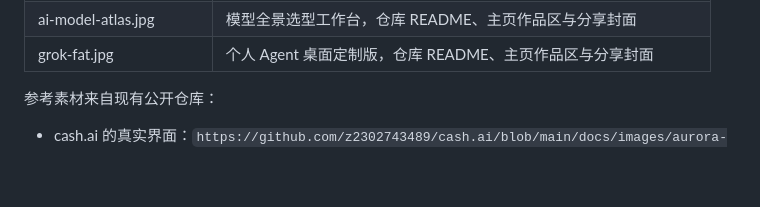
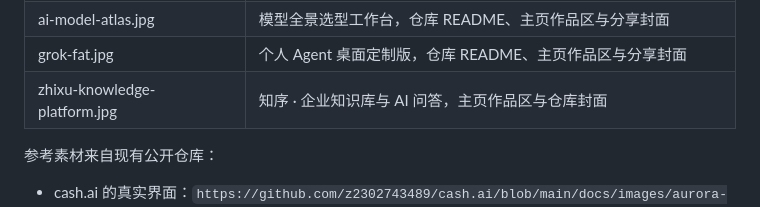
Before and after one commit to z2302743489/z2302743489, a Markdown page: assets/project-covers/README.md, the part around the change. Rendered like a GitHub page; blank space fills up the shorter version.

```diff
--- a/assets/project-covers/README.md
+++ b/assets/project-covers/README.md
@@ -12,6 +12,7 @@
 | jianhang-lab.jpg | GitHub 主页仓库的静态分享封面备选；主页继续保留原有像素对打动画 |
 | ai-model-atlas.jpg | 模型全景选型工作台，仓库 README、主页作品区与分享封面 |
 | grok-fat.jpg | 个人 Agent 桌面定制版，仓库 README、主页作品区与分享封面 |
+| zhixu-knowledge-platform.jpg | 知序 · 企业知识库与 AI 问答，主页作品区与仓库封面 |
 
 参考素材来自现有公开仓库：
 
```
Also changed, not shown: README.md (+8 -0 lines), assets/project-covers/zhixu-knowledge-platform.jpg (added), 1 other file.
